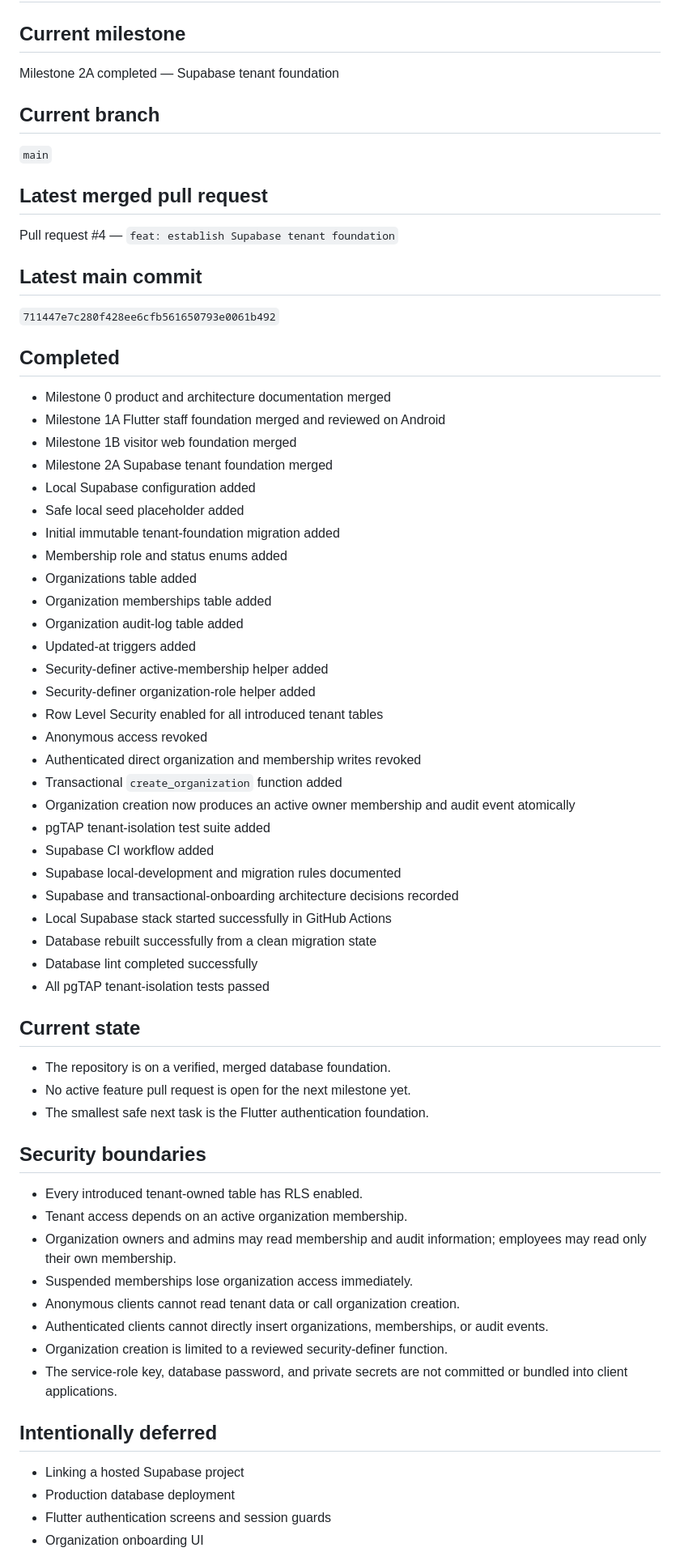
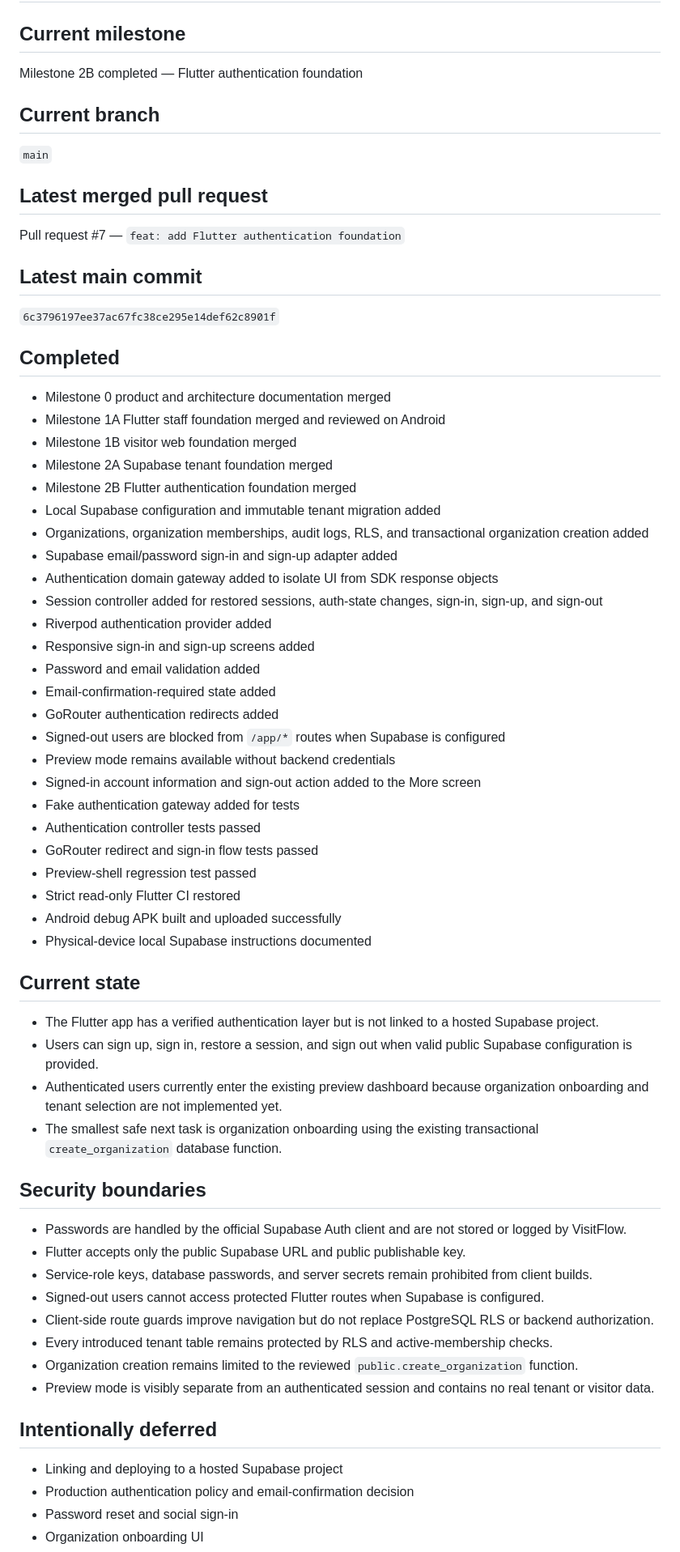
Before and after one commit to tan15hacks/visit-flow, a Markdown page: docs/CURRENT_STATUS.md, the part around one of its changes. Shown at 81% size. GitHub-like rendering.

Commit message:
docs: finalize Flutter authentication handover

```diff
--- a/docs/CURRENT_STATUS.md
+++ b/docs/CURRENT_STATUS.md
@@ -2,7 +2,7 @@
 
 ## Current milestone
 
-Milestone 2A completed — Supabase tenant foundation
+Milestone 2B completed — Flutter authentication foundation
 
 ## Current branch
 
@@ -10,11 +10,11 @@ Milestone 2A completed — Supabase tenant foundation
 
 ## Latest merged pull request
 
-Pull request #4 — `feat: establish Supabase tenant foundation`
+Pull request #7 — `feat: add Flutter authentication foundation`
 
 ## Latest main commit
 
-`711447e7c280f428ee6cfb561650793e0061b492`
+`6c3796197ee37ac67fc38ce295e14def62c8901f`
 
 ## Completed
 
@@ -22,50 +22,49 @@ Pull request #4 — `feat: establish Supabase tenant foundation`
 - Milestone 1A Flutter staff foundation merged and reviewed on Android
 - Milestone 1B visitor web foundation merged
 - Milestone 2A Supabase tenant foundation merged
-- Local Supabase configuration added
-- Safe local seed placeholder added
-- Initial immutable tenant-foundation migration added
-- Membership role and status enums added
-- Organizations table added
-- Organization memberships table added
-- Organization audit-log table added
-- Updated-at triggers added
-- Security-definer active-membership helper added
-- Security-definer organization-role helper added
-- Row Level Security enabled for all introduced tenant tables
-- Anonymous access revoked
-- Authenticated direct organization and membership writes revoked
-- Transactional `create_organization` function added
-- Organization creation now produces an active owner membership and audit event atomically
-- pgTAP tenant-isolation test suite added
-- Supabase CI workflow added
-- Supabase local-development and migration rules documented
-- Supabase and transactional-onboarding architecture decisions recorded
-- Local Supabase stack started successfully in GitHub Actions
-- Database rebuilt successfully from a clean migration state
-- Database lint completed successfully
-- All pgTAP tenant-isolation tests passed
+- Milestone 2B Flutter authentication foundation merged
+- Local Supabase configuration and immutable tenant migration added
+- Organizations, organization memberships, audit logs, RLS, and transactional organization creation added
+- Supabase email/password sign-in and sign-up adapter added
+- Authentication domain gateway added to isolate UI from SDK response objects
+- Session controller added for restored sessions, auth-state changes, sign-in, sign-up, and sign-out
+- Riverpod authentication provider added
+- Responsive sign-in and sign-up screens added
+- Password and email validation added
+- Email-confirmation-required state added
+- GoRouter authentication redirects added
+- Signed-out users are blocked from `/app/*` routes when Supabase is configured
+- Preview mode remains available without backend credentials
+- Signed-in account information and sign-out action added to the More screen
+- Fake authentication gateway added for tests
+- Authentication controller tests passed
+- GoRouter redirect and sign-in flow tests passed
+- Preview-shell regression test passed
+- Strict read-only Flutter CI restored
+- Android debug APK built and uploaded successfully
+- Physical-device local Supabase instructions documented
 
 ## Current state
 
-- The repository is on a verified, merged database foundation.
-- No active feature pull request is open for the next milestone yet.
-- The smallest safe next task is the Flutter authentication foundation.
+- The Flutter app has a verified authentication layer but is not linked to a hosted Supabase project.
+- Users can sign up, sign in, restore a session, and sign out when valid public Supabase configuration is provided.
+- Authenticated users currently enter the existing preview dashboard because organization onboarding and tenant selection are not implemented yet.
+- The smallest safe next task is organization onboarding using the existing transactional `create_organization` database function.
 
 ## Security boundaries
 
-- Every introduced tenant-owned table has RLS enabled.
-- Tenant access depends on an active organization membership.
-- Organization owners and admins may read membership and audit information; employees may read only their own membership.
-- Suspended memberships lose organization access immediately.
-- Anonymous clients cannot read tenant data or call organization creation.
-- Authenticated clients cannot directly insert organizations, memberships, or audit events.
-- Organization creation is limited to a reviewed security-definer function.
-- The service-role key, database password, and private secrets are not committed or bundled into client applications.
+- Passwords are handled by the official Supabase Auth client and are not stored or logged by VisitFlow.
+- Flutter accepts only the public Supabase URL and public publishable key.
+- Service-role keys, database passwords, and server secrets remain prohibited from client builds.
+- Signed-out users cannot access protected Flutter routes when Supabase is configured.
+- Client-side route guards improve navigation but do not replace PostgreSQL RLS or backend authorization.
+- Every introduced tenant table remains protected by RLS and active-membership checks.
+- Organization creation remains limited to the reviewed `public.create_organization` function.
+- Preview mode is visibly separate from an authenticated session and contains no real tenant or visitor data.
 
 ## Intentionally deferred
 
-- Linking a hosted Supabase project
-- Production database deployment
-- Flutter authentication screens and session guards
+- Linking and deploying to a hosted Supabase project
+- Production authentication policy and email-confirmation decision
+- Password reset and social sign-in
 - Organization onboarding UI
```
Also changed, not shown: other parts of docs/CURRENT_STATUS.md (+34 -26 lines).
